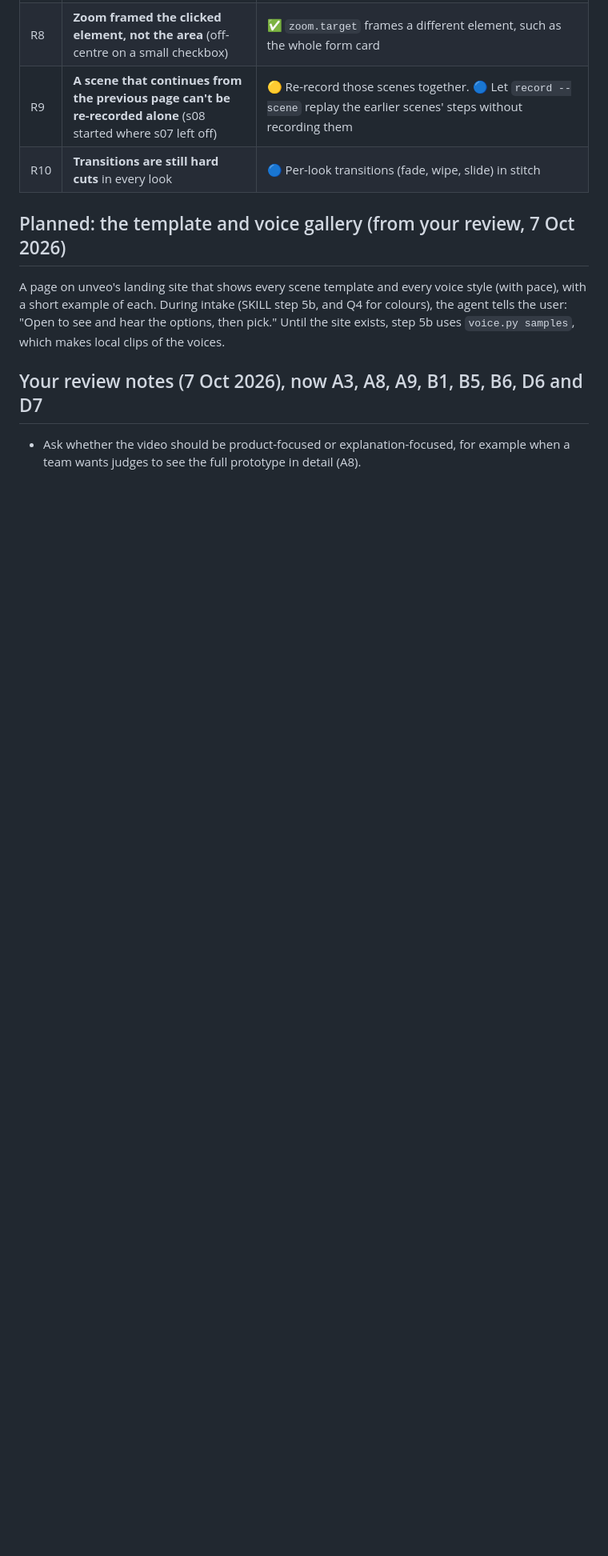
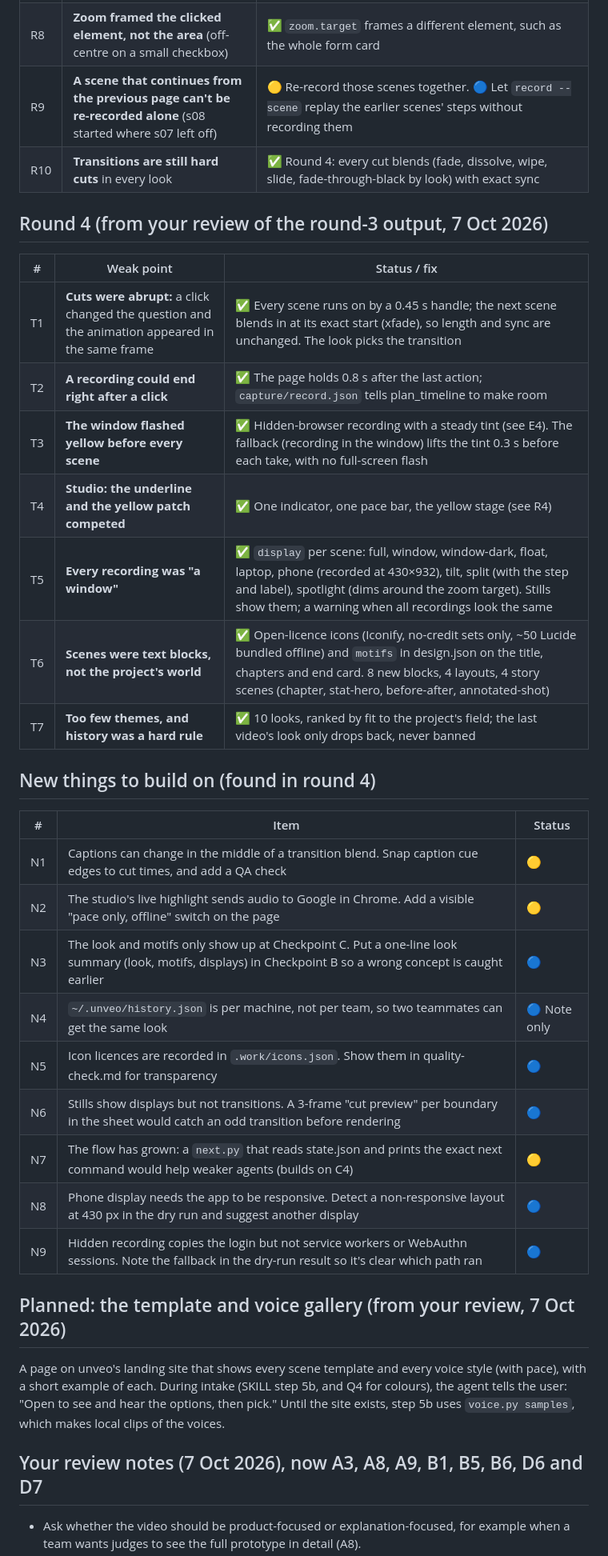
Before and after one commit to Unveo/unveo, a Markdown page: docs/15-WEAK-POINTS.md, the part around one of its changes. Shown at 80% size. Drawn GitHub-style; blank space fills up the shorter version.

Commit message:
docs: round 4 in the weak points (done, left, new) and changelog

```diff
--- a/docs/15-WEAK-POINTS.md
+++ b/docs/15-WEAK-POINTS.md
@@ -81,7 +93,33 @@ Ranked by how often each one would hurt a real team at a deadline.
 | R7 | **Cluttered output folder** (JSON, internal files next to the video) | ✅ `unveo-out/` holds only demo-video.mp4, subtitles.srt, a clean script.md, quality-check.md, preview.png, your-voice/ and your-clips/. Everything else is in the hidden `.work/` |
 | R8 | **Zoom framed the clicked element, not the area** (off-centre on a small checkbox) | ✅ `zoom.target` frames a different element, such as the whole form card |
 | R9 | **A scene that continues from the previous page can't be re-recorded alone** (s08 started where s07 left off) | 🟡 Re-record those scenes together. 🔵 Let `record --scene` replay the earlier scenes' steps without recording them |
-| R10 | **Transitions are still hard cuts** in every look | 🔵 Per-look transitions (fade, wipe, slide) in stitch |
+| R10 | **Transitions are still hard cuts** in every look | ✅ Round 4: every cut blends (fade, dissolve, wipe, slide, fade-through-black by look) with exact sync |
+
+## Round 4 (from your review of the round-3 output, 7 Oct 2026)
+
+| # | Weak point | Status / fix |
+|---|---|---|
+| T1 | **Cuts were abrupt:** a click changed the question and the animation appeared in the same frame | ✅ Every scene runs on by a 0.45 s handle; the next scene blends in at its exact start (xfade), so length and sync are unchanged. The look picks the transition |
+| T2 | **A recording could end right after a click** | ✅ The page holds 0.8 s after the last action; `capture/record.json` tells plan_timeline to make room |
+| T3 | **The window flashed yellow before every scene** | ✅ Hidden-browser recording with a steady tint (see E4). The fallback (recording in the window) lifts the tint 0.3 s before each take, with no full-screen flash |
+| T4 | **Studio: the underline and the yellow patch competed** | ✅ One indicator, one pace bar, the yellow stage (see R4) |
+| T5 | **Every recording was "a window"** | ✅ `display` per scene: full, window, window-dark, float, laptop, phone (recorded at 430×932), tilt, split (with the step and label), spotlight (dims around the zoom target). Stills show them; a warning when all recordings look the same |
+| T6 | **Scenes were text blocks, not the project's world** | ✅ Open-licence icons (Iconify, no-credit sets only, ~50 Lucide bundled offline) and `motifs` in design.json on the title, chapters and end card. 8 new blocks, 4 layouts, 4 story scenes (chapter, stat-hero, before-after, annotated-shot) |
+| T7 | **Too few themes, and history was a hard rule** | ✅ 10 looks, ranked by fit to the project's field; the last video's look only drops back, never banned |
+
+## New things to build on (found in round 4)
+
+| # | Item | Status |
+|---|---|---|
+| N1 | Captions can change in the middle of a transition blend. Snap caption cue edges to cut times, and add a QA check | 🟡 |
+| N2 | The studio's live highlight sends audio to Google in Chrome. Add a visible "pace only, offline" switch on the page | 🟡 |
+| N3 | The look and motifs only show up at Checkpoint C. Put a one-line look summary (look, motifs, displays) in Checkpoint B so a wrong concept is caught earlier | 🔵 |
+| N4 | `~/.unveo/history.json` is per machine, not per team, so two teammates can get the same look | 🔵 Note only |
+| N5 | Icon licences are recorded in `.work/icons.json`. Show them in quality-check.md for transparency | 🔵 |
+| N6 | Stills show displays but not transitions. A 3-frame "cut preview" per boundary in the sheet would catch an odd transition before rendering | 🔵 |
+| N7 | The flow has grown: a `next.py` that reads state.json and prints the exact next command would help weaker agents (builds on C4) | 🟡 |
+| N8 | Phone display needs the app to be responsive. Detect a non-responsive layout at 430 px in the dry run and suggest another display | 🔵 |
+| N9 | Hidden recording copies the login but not service workers or WebAuthn sessions. Note the fallback in the dry-run result so it's clear which path ran | 🔵 |
 
 ## Planned: the template and voice gallery (from your review, 7 Oct 2026)
 
```
Also changed, not shown: other parts of docs/15-WEAK-POINTS.md (+17 -21 lines), CHANGELOG.md (+6 -0 lines).
